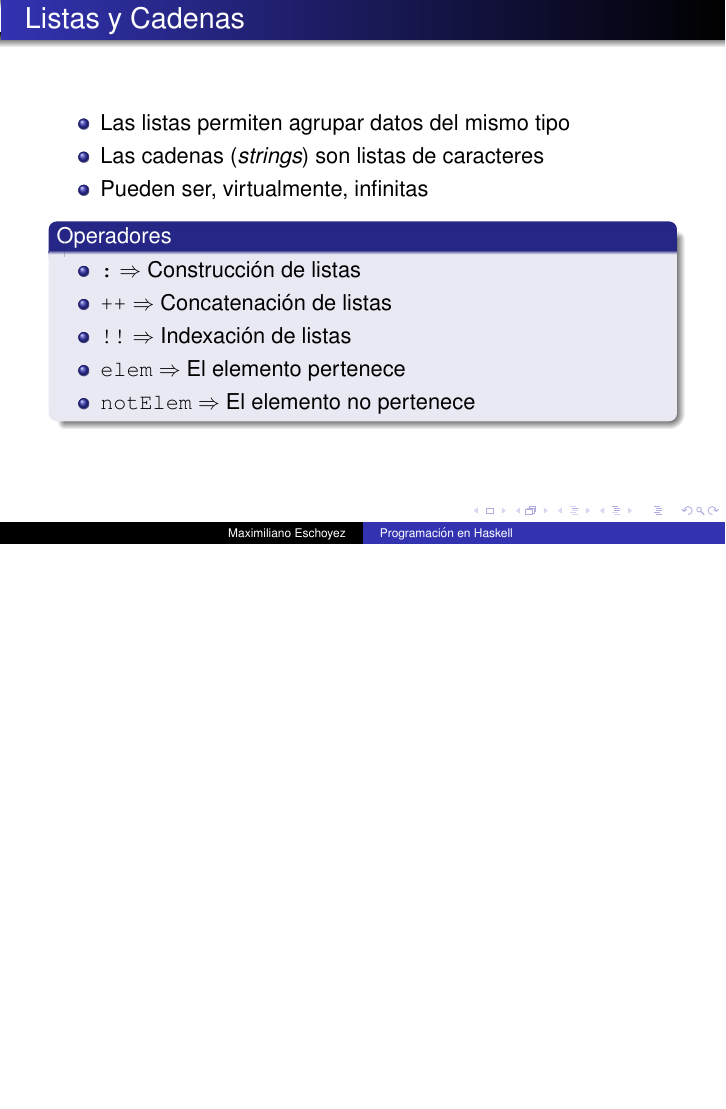
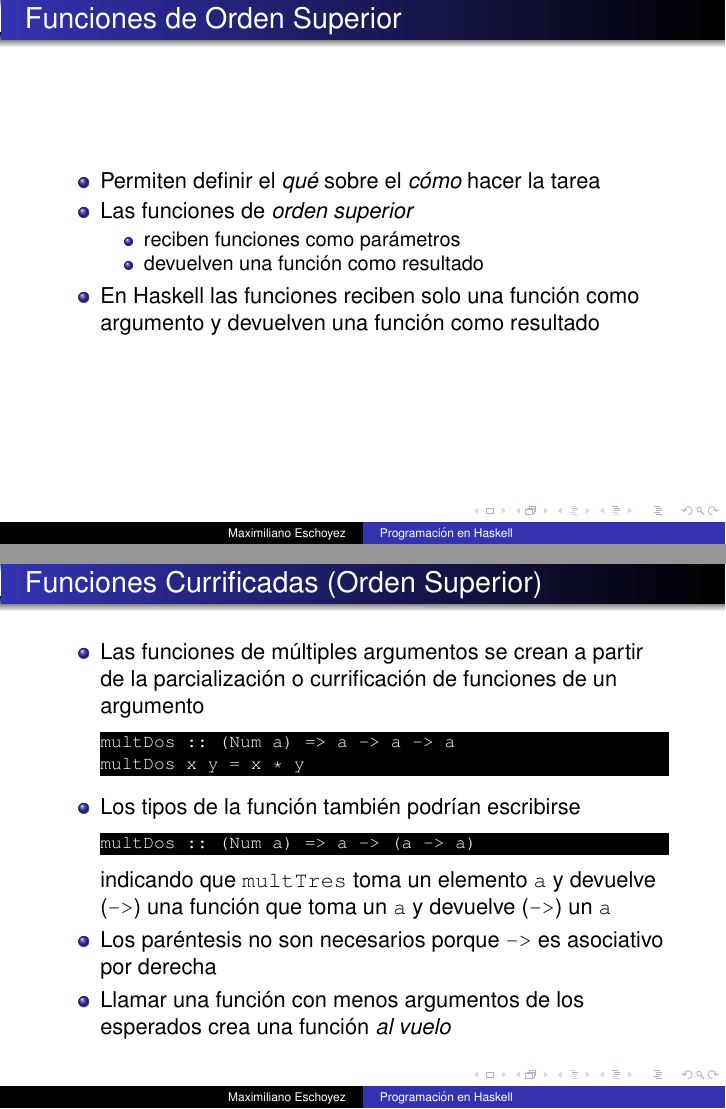
Before and after one commit to meschoyez/PresentacionesProgFuncional, LaTeX slides (doc/presentaciones/presentacion.tex, which reads doc/presentaciones/ordenSuperior.tex): page 18 of 27 before the commit and pages 18 and 19 of 31 after it, the two joined at a grey line, the shorter picture padded with empty space. Compiled offline with pdfLaTeX.

Commit message:
Funciones orden superior

```diff
--- /dev/null
+++ b/doc/presentaciones/ordenSuperior.tex
@@ -0,0 +1,30 @@
+\begin{frame}[fragile]{Funciones de Orden Superior}
+    \begin{itemize}
+        \item Permiten definir el \emph{qué} sobre el \emph{cómo} hacer la tarea
+        \item Las funciones de \emph{orden superior}
+        \begin{itemize}
+            \item reciben funciones como parámetros
+            \item devuelven una función como resultado
+        \end{itemize}
+        \item En Haskell las funciones reciben solo una función como argumento y devuelven una función como resultado
+    \end{itemize}
+\end{frame}
+
+\begin{frame}[fragile]{Funciones Currificadas (Orden Superior)}
+    \begin{itemize}
+        \item Las funciones de múltiples argumentos se crean a partir de la parcialización o currificación de funciones de un argumento
+        \begin{lstlisting}[style=consola]
+multDos :: (Num a) => a -> a -> a
+multDos x y = x * y
+        \end{lstlisting}
+        \item Los tipos de la función también podrían escribirse
+        \begin{lstlisting}[style=consola]
+multDos :: (Num a) => a -> (a -> a)
+        \end{lstlisting}
+        indicando que \verb|multTres| toma un elemento \verb|a| y devuelve (\verb|->|) una función que toma un \verb|a| y devuelve (\verb|->|) un \verb|a|
+        \item Los paréntesis no son necesarios porque \verb|->| es asociativo por derecha
+        \item Llamar una función con menos argumentos de los esperados crea una función \emph{al vuelo}
+    \end{itemize}
+\end{frame}
+
+\begin{frame}[fragile]{Funciones Currificadas (Orden Superior)}
@@ -0,0 +51,4 @@
+\begin{frame}[fragile]{Funciones Currificadas (Orden Superior)}
+    Entonces, las funciones se pueden definir a partir de
+    \begin{itemize}
+        \item Funciones parcializadas
```
Also changed, not shown: doc/presentaciones/IO.tex (+2 -1 lines), doc/presentaciones/presentacion.tex (+2 -0 lines), doc/presentaciones/ordenSuperior.tex (35 more changed lines).
